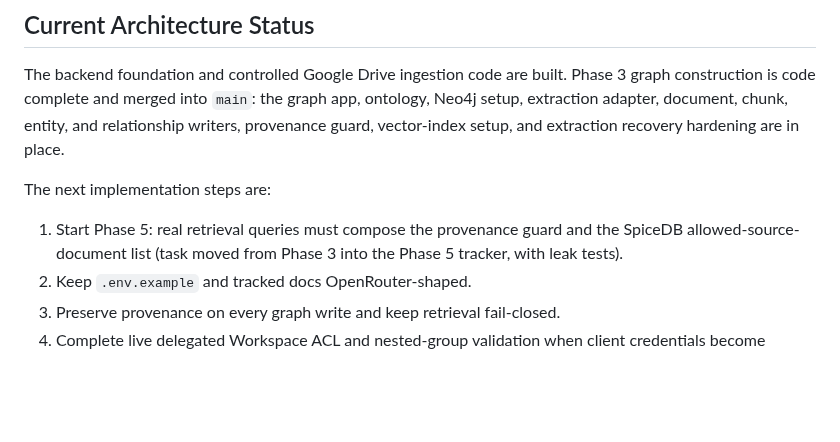
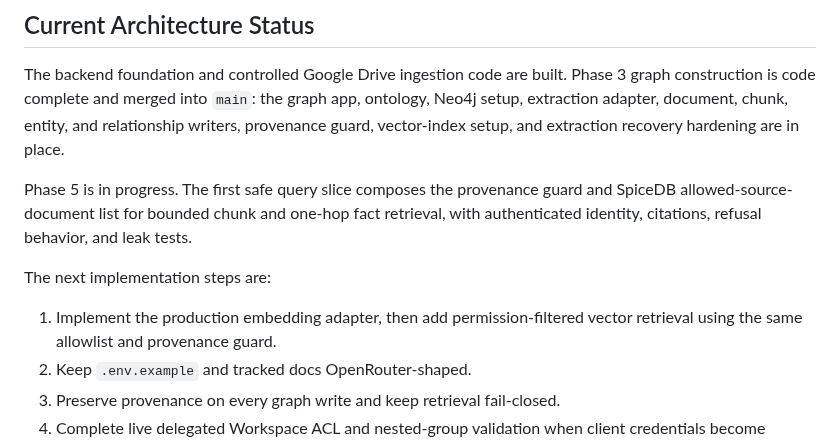
Before and after one commit to chihabMe/knowledge-graph-mvp, a Markdown page: AGENTS.md, the part around the change. Drawn GitHub-style; blank space fills up the shorter version.

```diff
--- a/AGENTS.md
+++ b/AGENTS.md
@@ -111,11 +111,15 @@ app, ontology, Neo4j setup, extraction adapter, document, chunk, entity, and
 relationship writers, provenance guard, vector-index setup, and extraction
 recovery hardening are in place.
 
+Phase 5 is in progress. The first safe query slice composes the provenance
+guard and SpiceDB allowed-source-document list for bounded chunk and one-hop
+fact retrieval, with authenticated identity, citations, refusal behavior, and
+leak tests.
+
 The next implementation steps are:
 
-1. Start Phase 5: real retrieval queries must compose the provenance guard
-   and the SpiceDB allowed-source-document list (task moved from Phase 3
-   into the Phase 5 tracker, with leak tests).
+1. Implement the production embedding adapter, then add permission-filtered
+   vector retrieval using the same allowlist and provenance guard.
 2. Keep `.env.example` and tracked docs OpenRouter-shaped.
 3. Preserve provenance on every graph write and keep retrieval fail-closed.
 4. Complete live delegated Workspace ACL and nested-group validation when
```
Also changed, not shown: README.md (+7 -2 lines).
